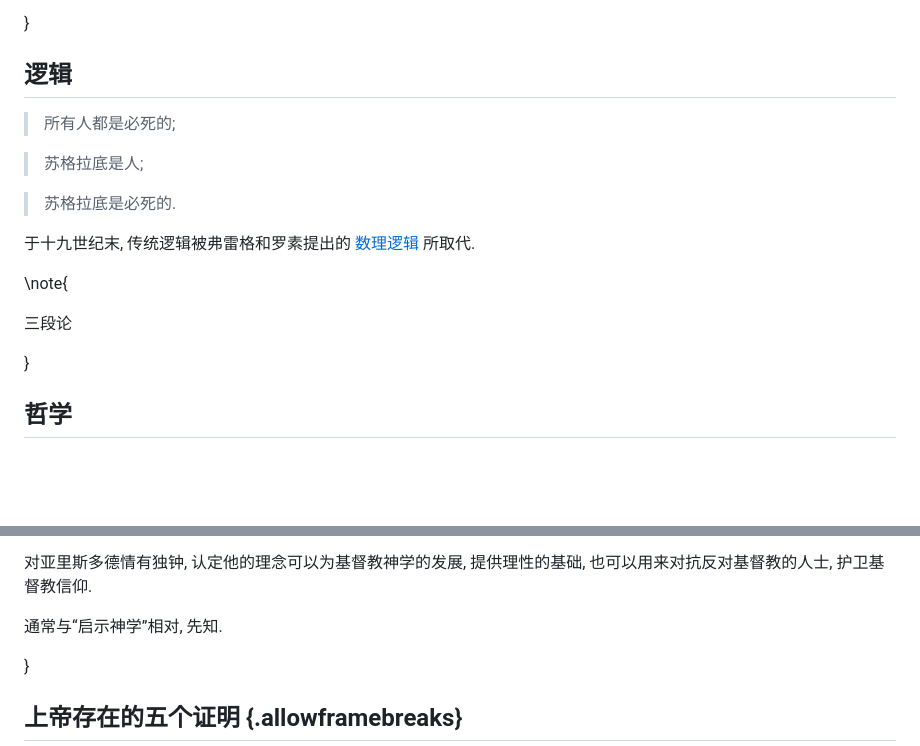
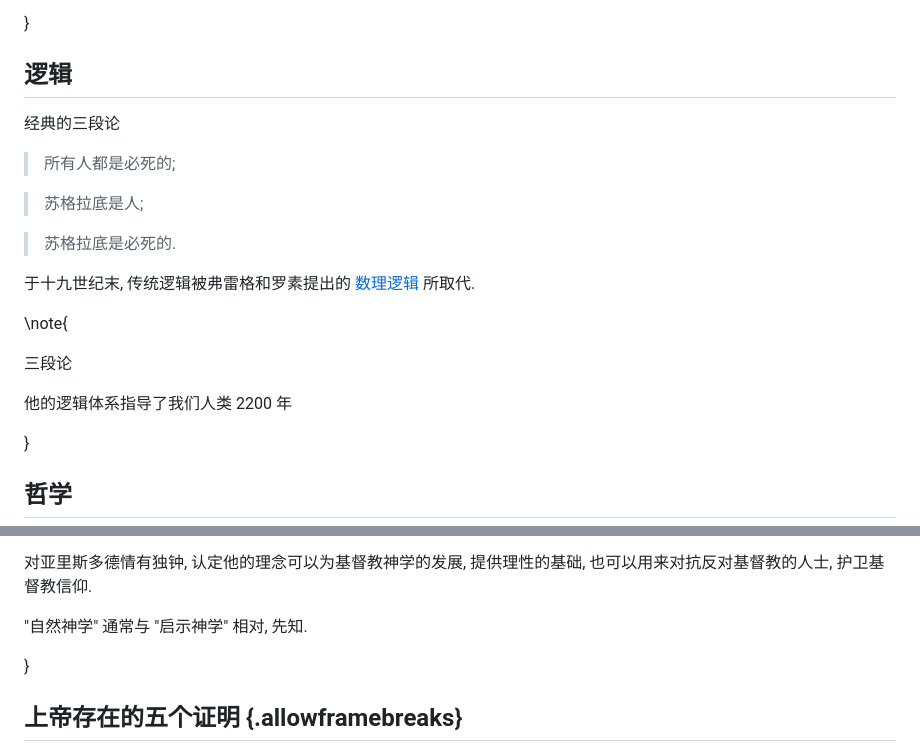
Before and after one commit to wang-q/lecture-slides, a Markdown page: slides/darwin.md, 2 parts joined by grey strips. Drawn GitHub-style; blank space fills up the shorter version.

```diff
--- a/slides/darwin.md
+++ b/slides/darwin.md
@@ -148,6 +149,8 @@ toc: false
 
 ## 逻辑
 
+经典的三段论
+
 > 所有人都是必死的;
 
 > 苏格拉底是人;
@@ -160,6 +163,8 @@ toc: false
 \note{
 
 三段论
+
+他的逻辑体系指导了我们人类 2200 年
 
 }
 
@@ -389,7 +395,7 @@ lowest to highest, with the human species being the highest.
 
 对亚里斯多德情有独钟, 认定他的理念可以为基督教神学的发展, 提供理性的基础, 也可以用来对抗反对基督教的人士, 护卫基督教信仰.
 
-通常与“启示神学”相对, 先知.
+"自然神学" 通常与 "启示神学" 相对, 先知.
 
 }
 
```
Also changed, not shown: other parts of slides/darwin.md (+27 -25 lines).
